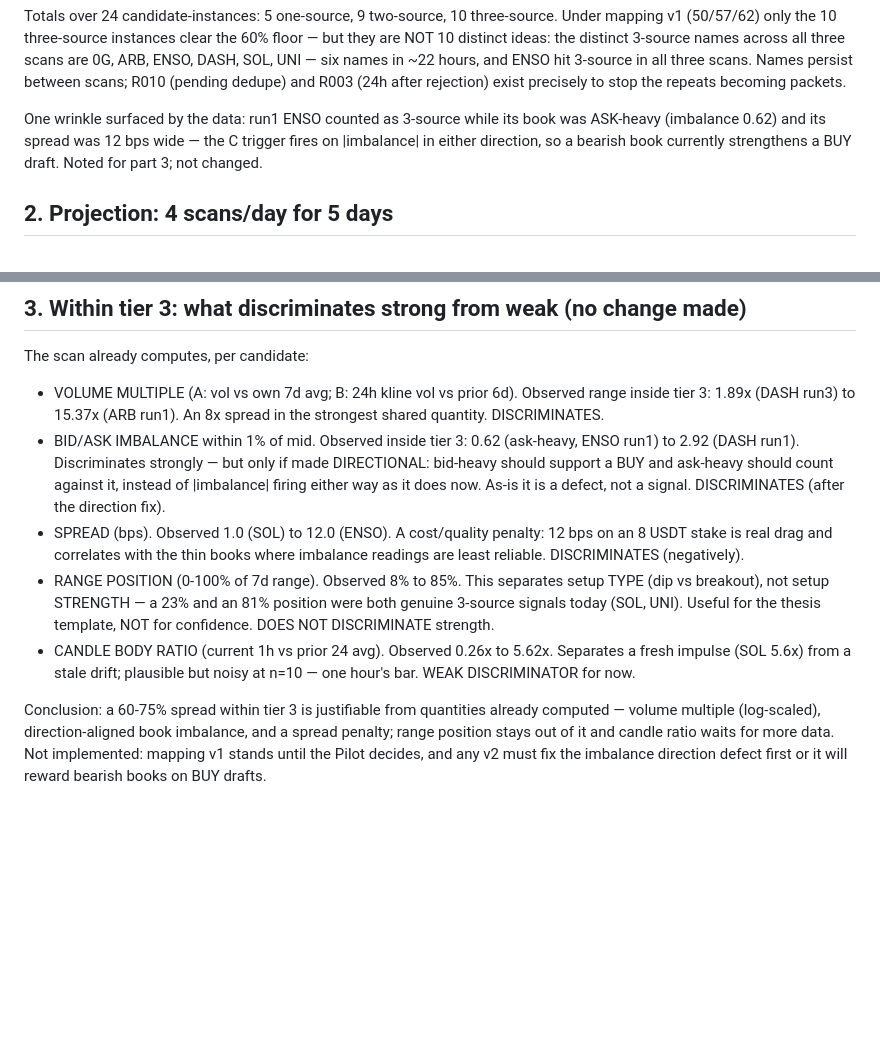
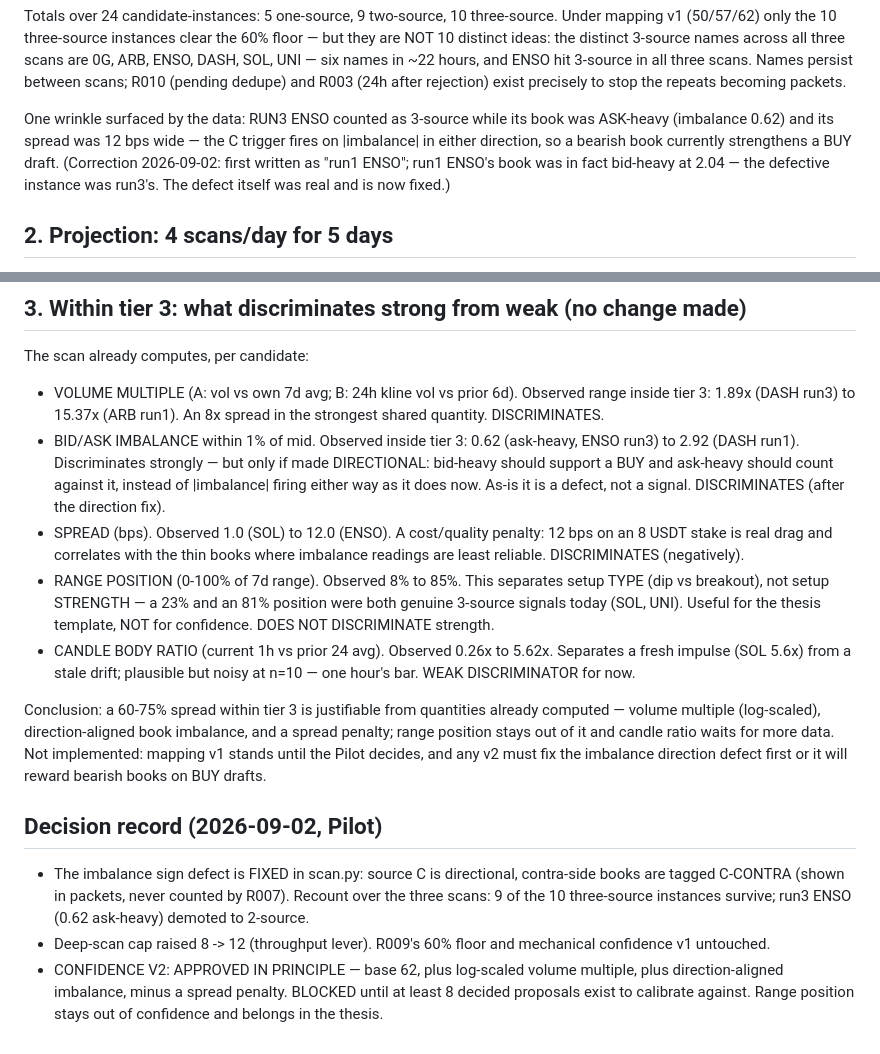
Before and after one commit to Cloakie47/hansei, a Markdown page: logs/confidence-calibration-analysis.md, 2 parts joined by grey strips. Rendered like a GitHub page; blank space fills up the shorter version.

Commit message:
record v2 approval-in-principle (blocked until 8 decided); correct run1/run3 ENSO attribution
Co-Authored-By: Claude Fable 5 <noreply@anthropic.com>
Claude-Session: https://claude.ai/code/session_01DKysYJapHQqHkZXqU97iRM

```diff
--- a/logs/confidence-calibration-analysis.md
+++ b/logs/confidence-calibration-analysis.md
@@ -30,10 +30,12 @@ six names in ~22 hours, and ENSO hit 3-source in all three scans. Names
 persist between scans; R010 (pending dedupe) and R003 (24h after rejection)
 exist precisely to stop the repeats becoming packets.
 
-One wrinkle surfaced by the data: run1 ENSO counted as 3-source while its
+One wrinkle surfaced by the data: RUN3 ENSO counted as 3-source while its
 book was ASK-heavy (imbalance 0.62) and its spread was 12 bps wide — the C
 trigger fires on |imbalance| in either direction, so a bearish book currently
-strengthens a BUY draft. Noted for part 3; not changed.
+strengthens a BUY draft. (Correction 2026-09-02: first written as "run1
+ENSO"; run1 ENSO's book was in fact bid-heavy at 2.04 — the defective
+instance was run3's. The defect itself was real and is now fixed.)
 
 ## 2. Projection: 4 scans/day for 5 days
 
@@ -68,7 +70,7 @@ The scan already computes, per candidate:
   Observed range inside tier 3: 1.89x (DASH run3) to 15.37x (ARB run1).
   An 8x spread in the strongest shared quantity. DISCRIMINATES.
 - BID/ASK IMBALANCE within 1% of mid. Observed inside tier 3: 0.62
-  (ask-heavy, ENSO run1) to 2.92 (DASH run1). Discriminates strongly —
+  (ask-heavy, ENSO run3) to 2.92 (DASH run1). Discriminates strongly —
   but only if made DIRECTIONAL: bid-heavy should support a BUY and
   ask-heavy should count against it, instead of |imbalance| firing either
   way as it does now. As-is it is a defect, not a signal. DISCRIMINATES
@@ -90,3 +92,16 @@ imbalance, and a spread penalty; range position stays out of it and candle
 ratio waits for more data. Not implemented: mapping v1 stands until the
 Pilot decides, and any v2 must fix the imbalance direction defect first or
 it will reward bearish books on BUY drafts.
+
+## Decision record (2026-09-02, Pilot)
+
+- The imbalance sign defect is FIXED in scan.py: source C is directional,
+  contra-side books are tagged C-CONTRA (shown in packets, never counted by
+  R007). Recount over the three scans: 9 of the 10 three-source instances
+  survive; run3 ENSO (0.62 ask-heavy) demoted to 2-source.
+- Deep-scan cap raised 8 -> 12 (throughput lever). R009's 60% floor and
+  mechanical confidence v1 untouched.
+- CONFIDENCE V2: APPROVED IN PRINCIPLE — base 62, plus log-scaled volume
+  multiple, plus direction-aligned imbalance, minus a spread penalty.
+  BLOCKED until at least 8 decided proposals exist to calibrate against.
+  Range position stays out of confidence and belongs in the thesis.
```
